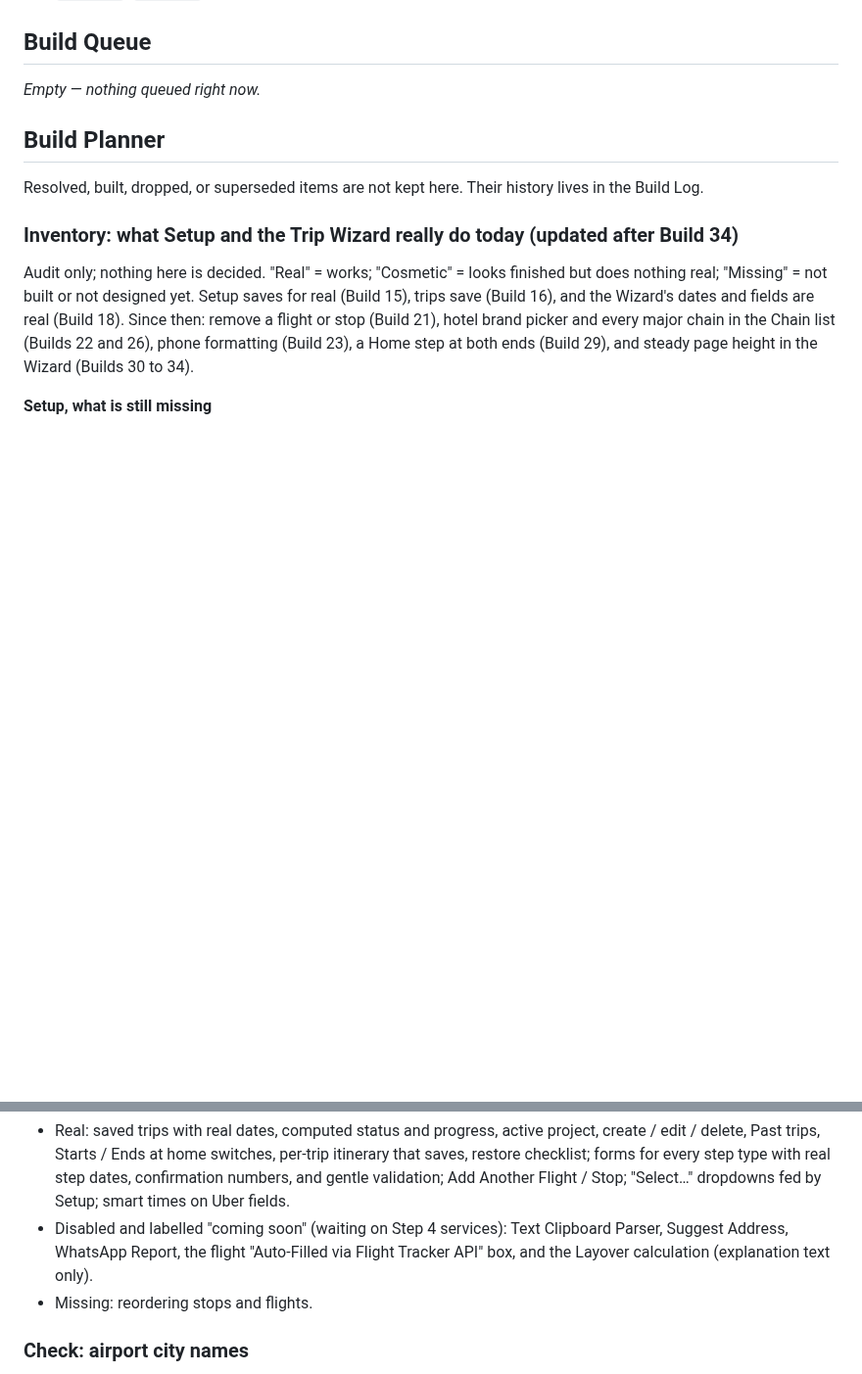
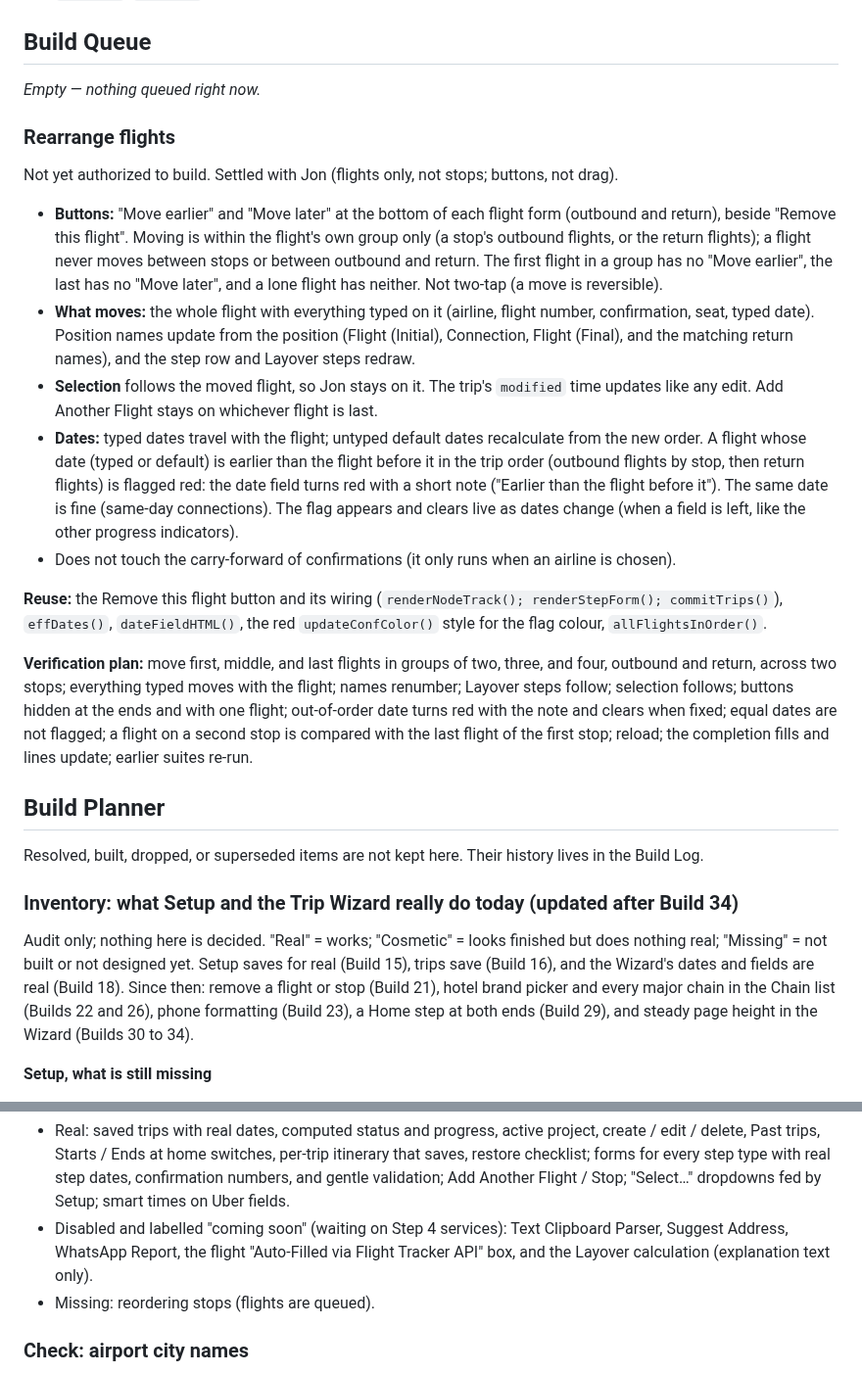
Before and after one commit to TundraJon/Crosswind, a Markdown page: README.md, 2 parts joined by grey strips. Shown at 98% size. GitHub-like rendering; blank space fills up the shorter version.

Commit message:
Queue: rearrange flights
Co-Authored-By: Claude Sonnet 5.5 <noreply@anthropic.com>
Claude-Session: https://claude.ai/code/session_01UeDquCh4rcDBqYRLoGtmW9

```diff
--- a/README.md
+++ b/README.md
@@ -310,6 +310,19 @@ Jon pointed out the Build 40 rule always left a gap around the blue step, since
 
 _Empty — nothing queued right now._
 
+### Rearrange flights
+Not yet authorized to build. Settled with Jon (flights only, not stops; buttons, not drag).
+
+- **Buttons:** "Move earlier" and "Move later" at the bottom of each flight form (outbound and return), beside "Remove this flight". Moving is within the flight's own group only (a stop's outbound flights, or the return flights); a flight never moves between stops or between outbound and return. The first flight in a group has no "Move earlier", the last has no "Move later", and a lone flight has neither. Not two-tap (a move is reversible).
+- **What moves:** the whole flight with everything typed on it (airline, flight number, confirmation, seat, typed date). Position names update from the position (Flight (Initial), Connection, Flight (Final), and the matching return names), and the step row and Layover steps redraw.
+- **Selection** follows the moved flight, so Jon stays on it. The trip's `modified` time updates like any edit. Add Another Flight stays on whichever flight is last.
+- **Dates:** typed dates travel with the flight; untyped default dates recalculate from the new order. A flight whose date (typed or default) is earlier than the flight before it in the trip order (outbound flights by stop, then return flights) is flagged red: the date field turns red with a short note ("Earlier than the flight before it"). The same date is fine (same-day connections). The flag appears and clears live as dates change (when a field is left, like the other progress indicators).
+- Does not touch the carry-forward of confirmations (it only runs when an airline is chosen).
+
+**Reuse:** the Remove this flight button and its wiring (`renderNodeTrack(); renderStepForm(); commitTrips()`), `effDates()`, `dateFieldHTML()`, the red `updateConfColor()` style for the flag colour, `allFlightsInOrder()`.
+
+**Verification plan:** move first, middle, and last flights in groups of two, three, and four, outbound and return, across two stops; everything typed moves with the flight; names renumber; Layover steps follow; selection follows; buttons hidden at the ends and with one flight; out-of-order date turns red with the note and clears when fixed; equal dates are not flagged; a flight on a second stop is compared with the last flight of the first stop; reload; the completion fills and lines update; earlier suites re-run.
+
 ## Build Planner
 
 Resolved, built, dropped, or superseded items are not kept here. Their history lives in the Build Log.
@@ -325,7 +338,7 @@ Audit only; nothing here is decided. "Real" = works; "Cosmetic" = looks finished
 **Trip Wizard (after Build 34)**
 - Real: saved trips with real dates, computed status and progress, active project, create / edit / delete, Past trips, Starts / Ends at home switches, per-trip itinerary that saves, restore checklist; forms for every step type with real step dates, confirmation numbers, and gentle validation; Add Another Flight / Stop; "Select…" dropdowns fed by Setup; smart times on Uber fields.
 - Disabled and labelled "coming soon" (waiting on Step 4 services): Text Clipboard Parser, Suggest Address, WhatsApp Report, the flight "Auto-Filled via Flight Tracker API" box, and the Layover calculation (explanation text only).
-- Missing: reordering stops and flights.
+- Missing: reordering stops (flights are queued).
 
 ### Check: airport city names
 The airport table's city names come straight from the OurAirports source. Only the odd-looking ones (long, slashes, dated) were reviewed and shortened by hand in Build 17. Tell me any that look wrong or that you would call differently (e.g. a name you search by) and they can be adjusted in `airports.js`.
```
